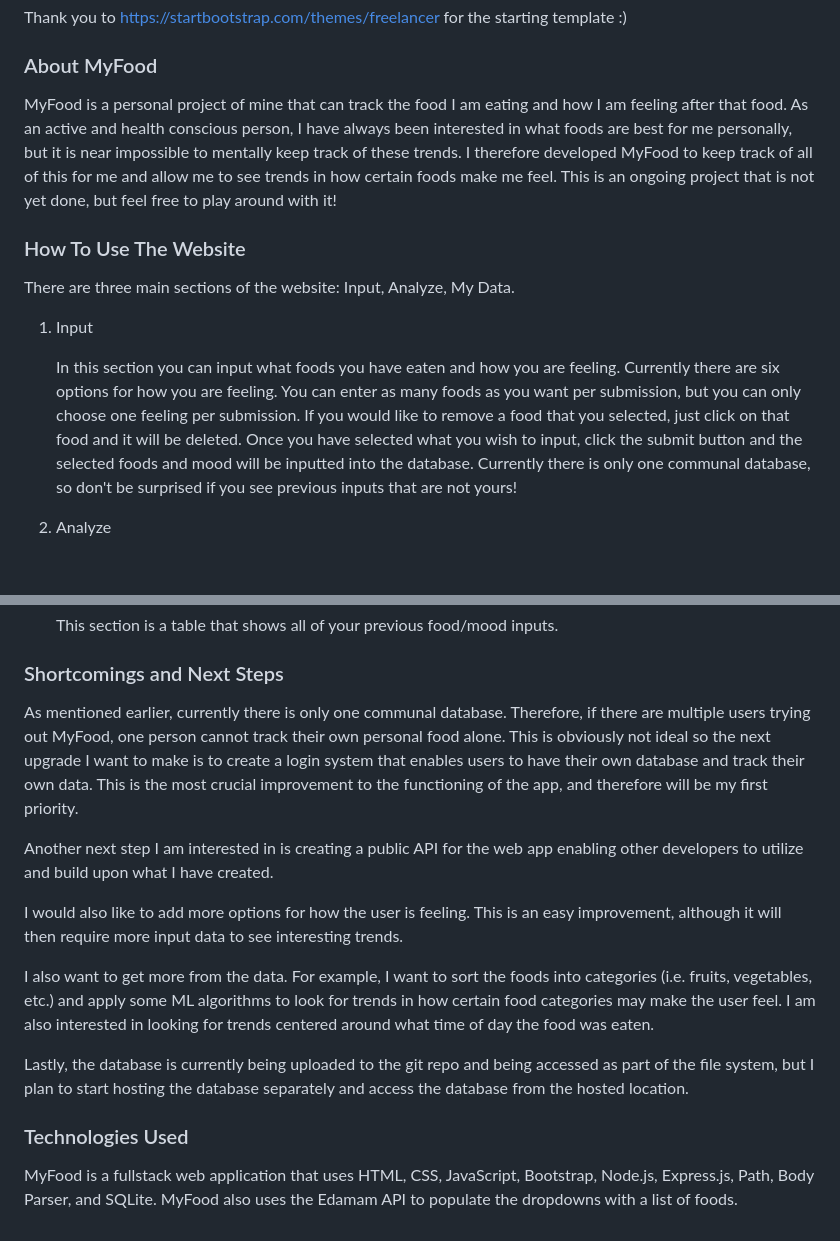
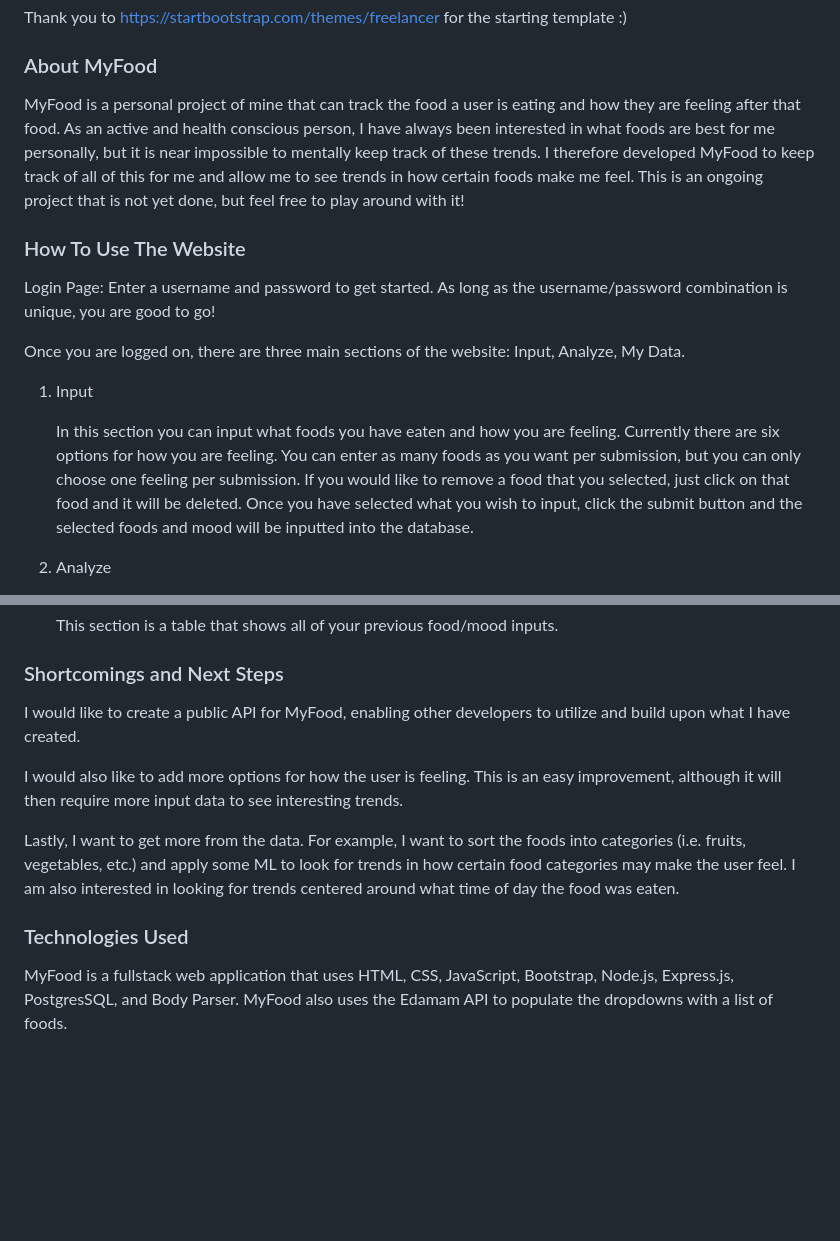
Before and after one commit to elliotberdy/myfood, a Markdown page: README.md, 2 parts joined by grey strips. Rendered like a GitHub page; blank space fills up the shorter version.

```diff
--- a/README.md
+++ b/README.md
@@ -8,15 +8,17 @@ Thank you to https://startbootstrap.com/themes/freelancer for the starting templ
 
 ### About MyFood
 
-MyFood is a personal project of mine that can track the food I am eating and how I am feeling after that food. As an active and health conscious person, I have always been interested in what foods are best for me personally, but it is near impossible to mentally keep track of these trends. I therefore developed MyFood to keep track of all of this for me and allow me to see trends in how certain foods make me feel. This is an ongoing project that is not yet done, but feel free to play around with it!
+MyFood is a personal project of mine that can track the food a user is eating and how they are feeling after that food. As an active and health conscious person, I have always been interested in what foods are best for me personally, but it is near impossible to mentally keep track of these trends. I therefore developed MyFood to keep track of all of this for me and allow me to see trends in how certain foods make me feel. This is an ongoing project that is not yet done, but feel free to play around with it!
 
 ### How To Use The Website
 
-There are three main sections of the website: Input, Analyze, My Data.
+Login Page: Enter a username and password to get started. As long as the username/password combination is unique, you are good to go!
+
+Once you are logged on, there are three main sections of the website: Input, Analyze, My Data.
 
 1. Input
 
-    In this section you can input what foods you have eaten and how you are feeling. Currently there are six options for how you are feeling. You can enter as many foods as you want per submission, but you can only choose one feeling per submission. If you would like to remove a food that you selected, just click on that food and it will be deleted. Once you have selected what you wish to input, click the submit button and the selected foods and mood will be inputted into the database. Currently there is only one communal database, so don't be surprised if you see previous inputs that are not yours!
+    In this section you can input what foods you have eaten and how you are feeling. Currently there are six options for how you are feeling. You can enter as many foods as you want per submission, but you can only choose one feeling per submission. If you would like to remove a food that you selected, just click on that food and it will be deleted. Once you have selected what you wish to input, click the submit button and the selected foods and mood will be inputted into the database.
 
 2. Analyze
 
@@ -32,16 +34,12 @@ There are three main sections of the website: Input, Analyze, My Data.
 
 ### Shortcomings and Next Steps
 
-As mentioned earlier, currently there is only one communal database. Therefore, if there are multiple users trying out MyFood, one person cannot track their own personal food alone. This is obviously not ideal so the next upgrade I want to make is to create a login system that enables users to have their own database and track their own data. This is the most crucial improvement to the functioning of the app, and therefore will be my first priority.
-
-Another next step I am interested in is creating a public API for the web app enabling other developers to utilize and build upon what I have created.
+I would like to create a public API for MyFood, enabling other developers to utilize and build upon what I have created.
 
 I would also like to add more options for how the user is feeling. This is an easy improvement, although it will then require more input data to see interesting trends.
 
-I also want to get more from the data. For example, I want to sort the foods into categories (i.e. fruits, vegetables, etc.) and apply some ML algorithms to look for trends in how certain food categories may make the user feel. I am also interested in looking for trends centered around what time of day the food was eaten.
-
-Lastly, the database is currently being uploaded to the git repo and being accessed as part of the file system, but I plan to start hosting the database separately and access the database from the hosted location.
+Lastly, I want to get more from the data. For example, I want to sort the foods into categories (i.e. fruits, vegetables, etc.) and apply some ML to look for trends in how certain food categories may make the user feel. I am also interested in looking for trends centered around what time of day the food was eaten.
 
 ### Technologies Used
 
-MyFood is a fullstack web application that uses HTML, CSS, JavaScript, Bootstrap, Node.js, Express.js, Path, Body Parser, and SQLite. MyFood also uses the Edamam API to populate the dropdowns with a list of foods.
+MyFood is a fullstack web application that uses HTML, CSS, JavaScript, Bootstrap, Node.js, Express.js, PostgresSQL, and Body Parser. MyFood also uses the Edamam API to populate the dropdowns with a list of foods.
```
